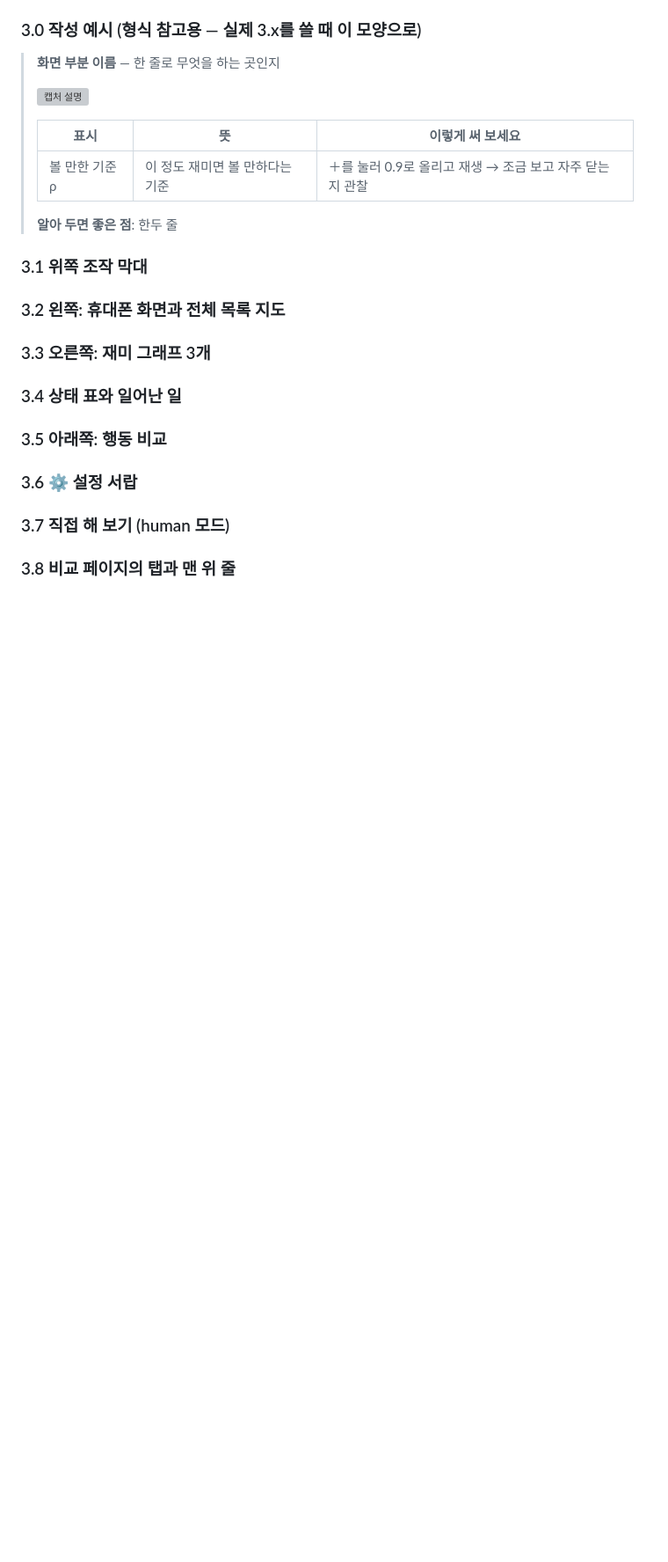
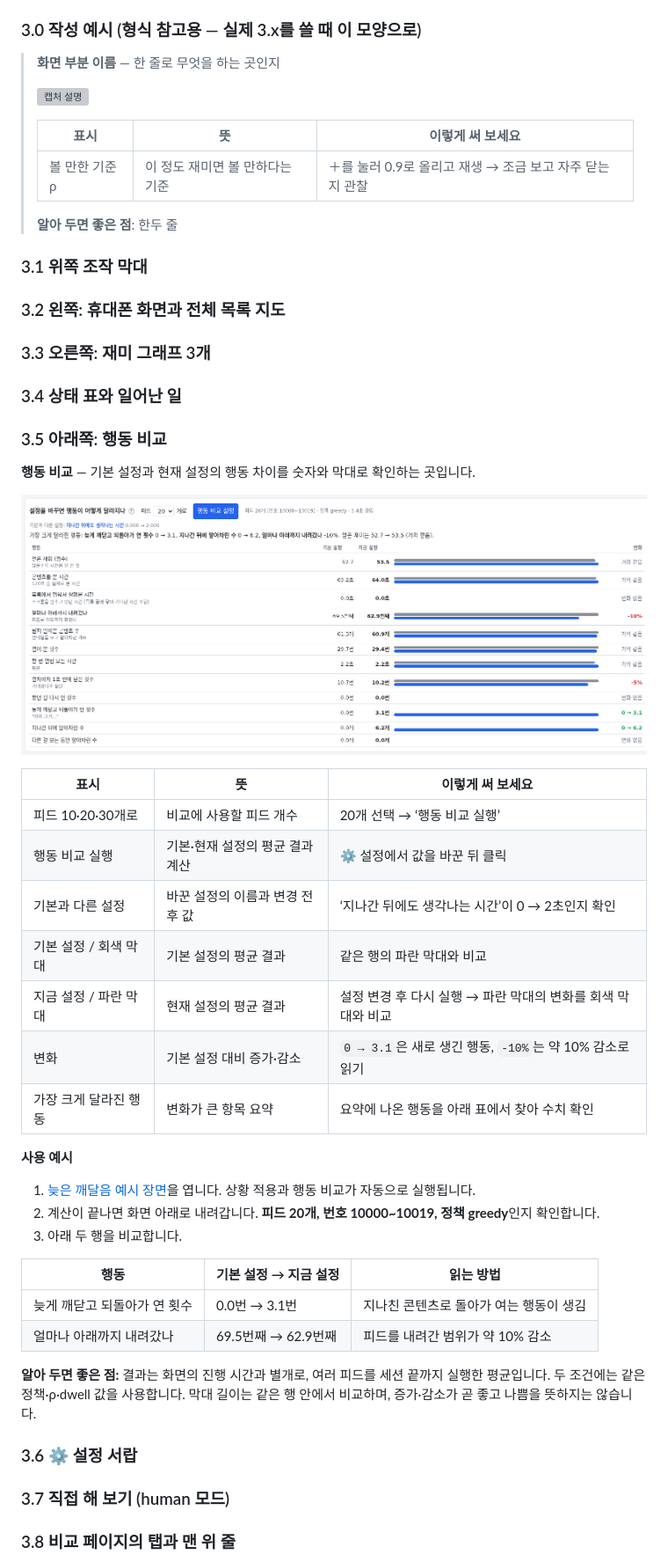
Before and after one commit to jznpark/scrolling-agent, a Markdown page: docs/guide/README.md, the part around the change printed below. Shown: that part at 88% size. Drawn GitHub-style; pictures changed too: docs/guide/images/35-compare-table.png (added); blank space fills up the shorter version; grey boxes are pictures that could not be loaded.

```diff
--- a/docs/guide/README.md
+++ b/docs/guide/README.md
@@ -215,7 +215,33 @@ http://127.0.0.1:8000/b/3/?scenario=late&skip=112
 <!-- TODO: 각 줄의 뜻, 노란 줄(뒤늦게 알아봄), 주황 글씨(열기) -->
 
 ### 3.5 아래쪽: 행동 비교
-<!-- TODO: 무엇과 무엇을 비교하는지, 회색/파란 막대, 변화 칸 읽는 법, 상황 고르기와 함께 쓰는 법 (2.5의 캡처 참고) -->
+
+**행동 비교** — 기본 설정과 현재 설정의 행동 차이를 숫자와 막대로 확인하는 곳입니다.
+
+![늦은 깨달음 설정을 0초에서 2초로 바꾼 뒤, 같은 피드 20개의 행동을 회색·파란 막대와 변화 열로 비교한 화면](images/35-compare-table.png)
+
+| 표시 | 뜻 | 이렇게 써 보세요 |
+|---|---|---|
+| 피드 10·20·30개로 | 비교에 사용할 피드 개수 | 20개 선택 → ‘행동 비교 실행’ |
+| 행동 비교 실행 | 기본·현재 설정의 평균 결과 계산 | ⚙ 설정에서 값을 바꾼 뒤 클릭 |
+| 기본과 다른 설정 | 바꾼 설정의 이름과 변경 전후 값 | ‘지나간 뒤에도 생각나는 시간’이 0 → 2초인지 확인 |
+| 기본 설정 / 회색 막대 | 기본 설정의 평균 결과 | 같은 행의 파란 막대와 비교 |
+| 지금 설정 / 파란 막대 | 현재 설정의 평균 결과 | 설정 변경 후 다시 실행 → 파란 막대의 변화를 회색 막대와 비교 |
+| 변화 | 기본 설정 대비 증가·감소 | `0 → 3.1`은 새로 생긴 행동, `-10%`는 약 10% 감소로 읽기 |
+| 가장 크게 달라진 행동 | 변화가 큰 항목 요약 | 요약에 나온 행동을 아래 표에서 찾아 수치 확인 |
+
+**사용 예시**
+
+1. [늦은 깨달음 예시 장면](http://127.0.0.1:8000/b/3/?scenario=late&policy=greedy&rho=0.6&dwell=0.5&seed=10000&skip=112&speed=10&hidden=0&pause=0&autoplay=0)을 엽니다. 상황 적용과 행동 비교가 자동으로 실행됩니다.
+2. 계산이 끝나면 화면 아래로 내려갑니다. **피드 20개, 번호 10000~10019, 정책 greedy**인지 확인합니다.
+3. 아래 두 행을 비교합니다.
+
+| 행동 | 기본 설정 → 지금 설정 | 읽는 방법 |
+|---|---|---|
+| 늦게 깨닫고 되돌아가 연 횟수 | 0.0번 → 3.1번 | 지나친 콘텐츠로 돌아가 여는 행동이 생김 |
+| 얼마나 아래까지 내려갔나 | 69.5번째 → 62.9번째 | 피드를 내려간 범위가 약 10% 감소 |
+
+**알아 두면 좋은 점:** 결과는 화면의 진행 시간과 별개로, 여러 피드를 세션 끝까지 실행한 평균입니다. 두 조건에는 같은 정책·ρ·dwell 값을 사용합니다. 막대 길이는 같은 행 안에서 비교하며, 증가·감소가 곧 좋고 나쁨을 뜻하지는 않습니다.
 
 ### 3.6 ⚙ 설정 서랍
 <!-- TODO: 여는 법, 쉬운 이름과 코드 이름, ext/draft/TBD 표시, 파란색 = 바꾼 값, 적용하고 다시 시작, 기본값으로 -->
```
Also changed, not shown: other parts of docs/guide/README.md (+28 -3 lines), docs/guide/images/38-tabs-controls.png (added).
